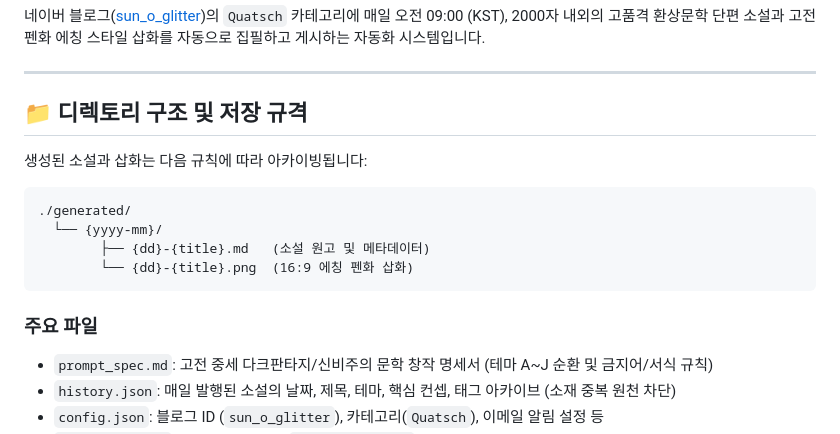
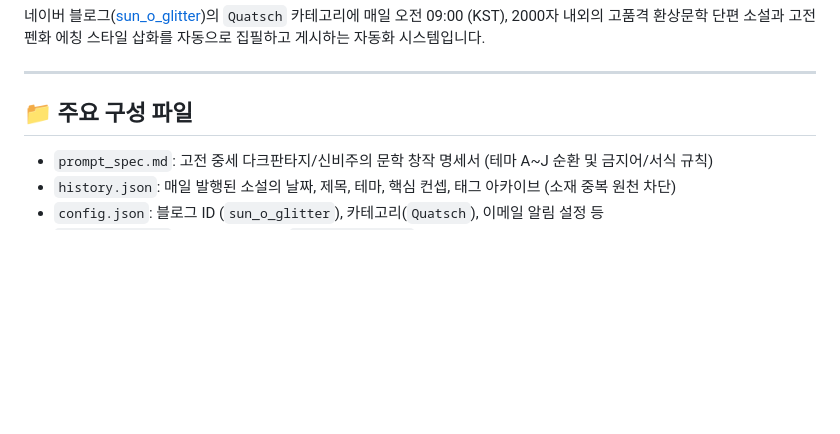
Before and after one commit to orselv99/automation-posting, a Markdown page: README.md, the part around the change. GitHub-like rendering; blank space fills up the shorter version.

Commit message:
docs: remove generated directory structure tree from README

````diff
--- a/README.md
+++ b/README.md
@@ -4,18 +4,7 @@
 
 ---
 
-## 📁 디렉토리 구조 및 저장 규격
-
-생성된 소설과 삽화는 다음 규칙에 따라 아카이빙됩니다:
-
-```
-./generated/
-  └── {yyyy-mm}/
-        ├── {dd}-{title}.md   (소설 원고 및 메타데이터)
-        └── {dd}-{title}.png  (16:9 에칭 펜화 삽화)
-```
-
-### 주요 파일
+## 📁 주요 구성 파일
 
 * `prompt_spec.md`: 고전 중세 다크판타지/신비주의 문학 창작 명세서 (테마 A~J 순환 및 금지어/서식 규칙)
 * `history.json`: 매일 발행된 소설의 날짜, 제목, 테마, 핵심 컨셉, 태그 아카이브 (소재 중복 원천 차단)
````
